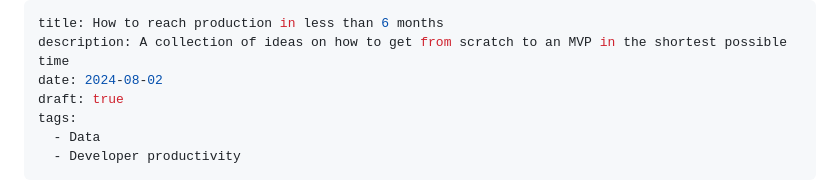
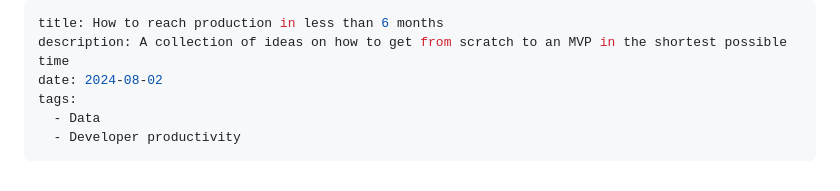
Before and after one commit to jweibel22/dev-blog, a Markdown page: content/blog/data_platform.md, the part around the change. Rendered like a GitHub page.

Commit message:
Remove draft mode of data_platform post

```diff
--- a/content/blog/data_platform.md
+++ b/content/blog/data_platform.md
@@ -2,7 +2,6 @@
 title: How to reach production in less than 6 months
 description: A collection of ideas on how to get from scratch to an MVP in the shortest possible time
 date: 2024-08-02
-draft: true
 tags:
   - Data
   - Developer productivity
```
